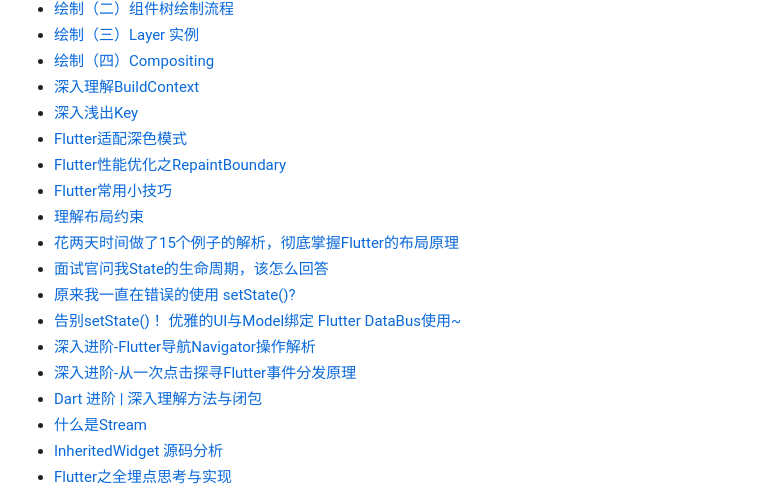
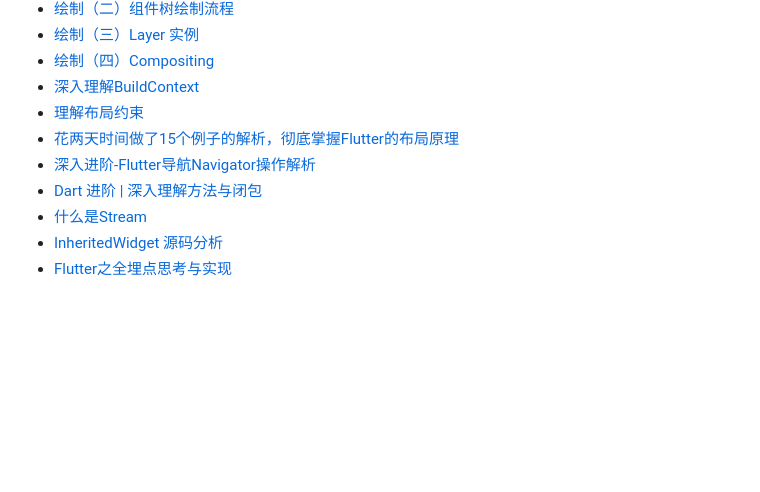
Before and after one commit to shenchunxing/better-flutter-developer, a Markdown page: README.md, the part around the change. Drawn GitHub-style; blank space fills up the shorter version.

```diff
--- a/README.md
+++ b/README.md
@@ -23,17 +23,9 @@
  - [绘制（三）Layer 实例](https://book.flutterchina.club/chapter14/layer.html)
  - [绘制（四）Compositing](https://book.flutterchina.club/chapter14/compositing.html)
  - [深入理解BuildContext](https://juejin.cn/post/6844903777565147150)
- - [深入浅出Key](https://github.com/shenchunxing/better-flutter-developer/blob/master/Flutter之key的使用.md)
- - [Flutter适配深色模式](https://github.com/shenchunxing/better-flutter-developer/blob/master/Flutter适配深色模式.md)
- - [Flutter性能优化之RepaintBoundary](https://github.com/shenchunxing/better-flutter-developer/blob/master/Flutter性能优化之RepaintBoundary.md)
- - [Flutter常用小技巧](https://github.com/shenchunxing/better-flutter-developer/blob/master/Flutter常用小技巧.md)
  - [理解布局约束](https://flutter.cn/docs/development/ui/layout/constraints)
  - [花两天时间做了15个例子的解析，彻底掌握Flutter的布局原理](https://juejin.cn/post/6916157915590033421)
- - [面试官问我State的生命周期，该怎么回答](https://juejin.cn/post/6908574202253541389)
- - [原来我一直在错误的使用 setState()?](https://juejin.cn/post/6905996819445055495)
- - [告别setState()！ 优雅的UI与Model绑定 Flutter DataBus使用~](https://juejin.cn/post/6868104488109604871)
  - [深入进阶-Flutter导航Navigator操作解析](https://juejin.cn/post/6893699139490545672)
- - [深入进阶-从一次点击探寻Flutter事件分发原理](https://juejin.cn/post/6895991156204404750)
  - [Dart 进阶 | 深入理解方法与闭包](https://juejin.cn/post/6844904149058846734)
  - [什么是Stream](https://juejin.cn/post/6844903686737494023)
  - [InheritedWidget 源码分析](https://juejin.cn/post/6919469982170480654)
```
